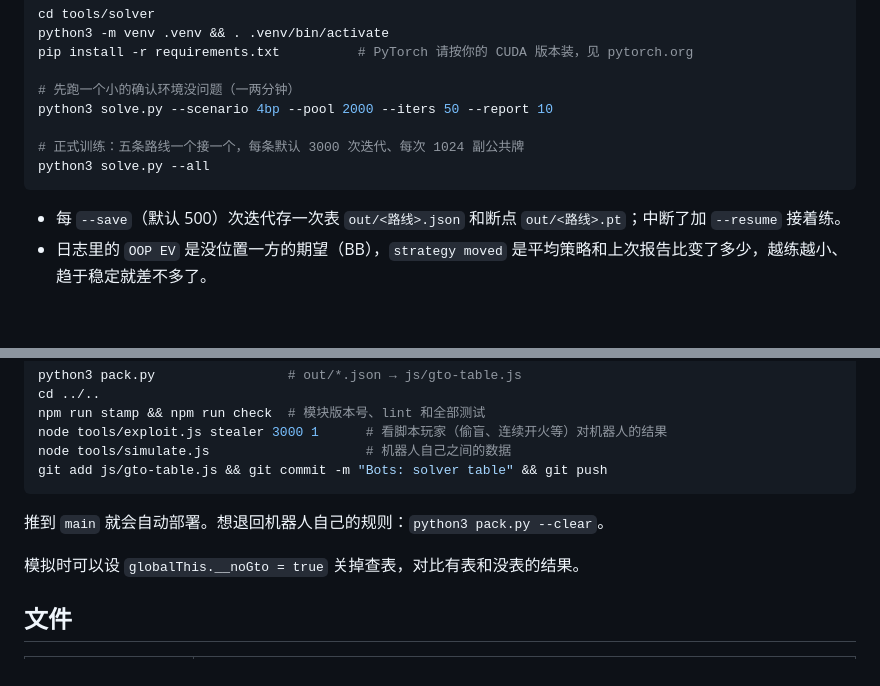
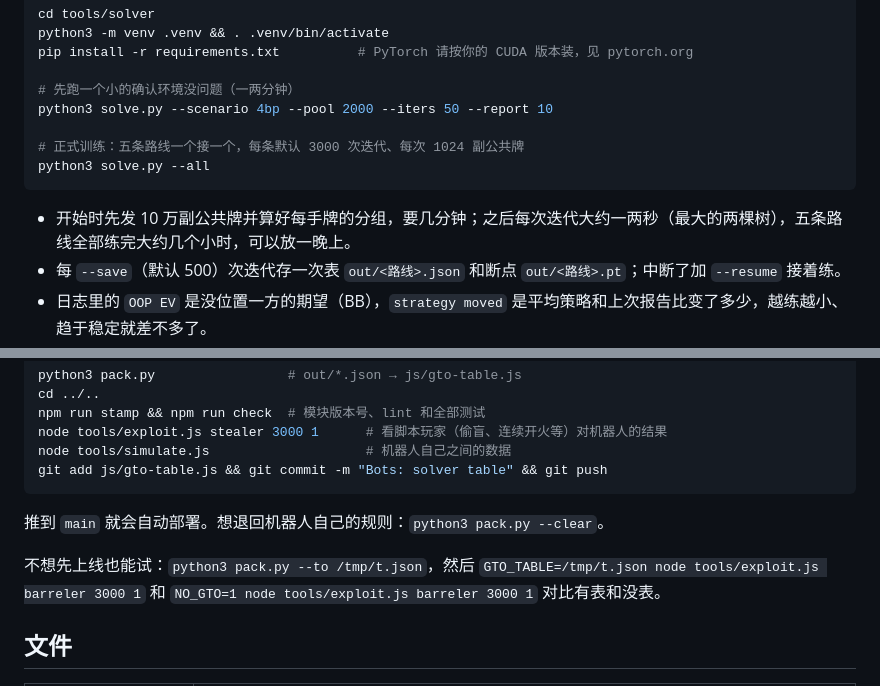
Before and after one commit to meiling0131/Poker, a Markdown page: tools/solver/README.md, 2 parts joined by grey strips. Drawn GitHub-style; blank space fills up the shorter version.

Commit message:
Solver README: how long a run takes, and trying a table before shipping it
Co-Authored-By: Claude Opus 5.5 <noreply@anthropic.com>
Claude-Session: https://claude.ai/code/session_01VJw7F5cXEHXB6Bst7GRL8r

````diff
--- a/tools/solver/README.md
+++ b/tools/solver/README.md
@@ -33,6 +33,7 @@ python3 solve.py --scenario 4bp --pool 2000 --iters 50 --report 10
 python3 solve.py --all
 ```
 
+- 开始时先发 10 万副公共牌并算好每手牌的分组，要几分钟；之后每次迭代大约一两秒（最大的两棵树），五条路线全部练完大约几个小时，可以放一晚上。
 - 每 `--save`（默认 500）次迭代存一次表 `out/<路线>.json` 和断点 `out/<路线>.pt`；中断了加 `--resume` 接着练。
 - 日志里的 `OOP EV` 是没位置一方的期望（BB），`strategy moved` 是平均策略和上次报告比变了多少，越练越小、趋于稳定就差不多了。
 - 显存够的话可以把 `--batch` 加到 2048 或 4096，每次迭代更准；`--pool`（默认 10 万副公共牌）越大，对牌面的覆盖越全。
@@ -51,7 +52,7 @@ git add js/gto-table.js && git commit -m "Bots: solver table" && git push
 
 推到 `main` 就会自动部署。想退回机器人自己的规则：`python3 pack.py --clear`。
 
-模拟时可以设 `globalThis.__noGto = true` 关掉查表，对比有表和没表的结果。
+不想先上线也能试：`python3 pack.py --to /tmp/t.json`，然后 `GTO_TABLE=/tmp/t.json node tools/exploit.js barreler 3000 1` 和 `NO_GTO=1 node tools/exploit.js barreler 3000 1` 对比有表和没表。
 
 ## 文件
 
````
